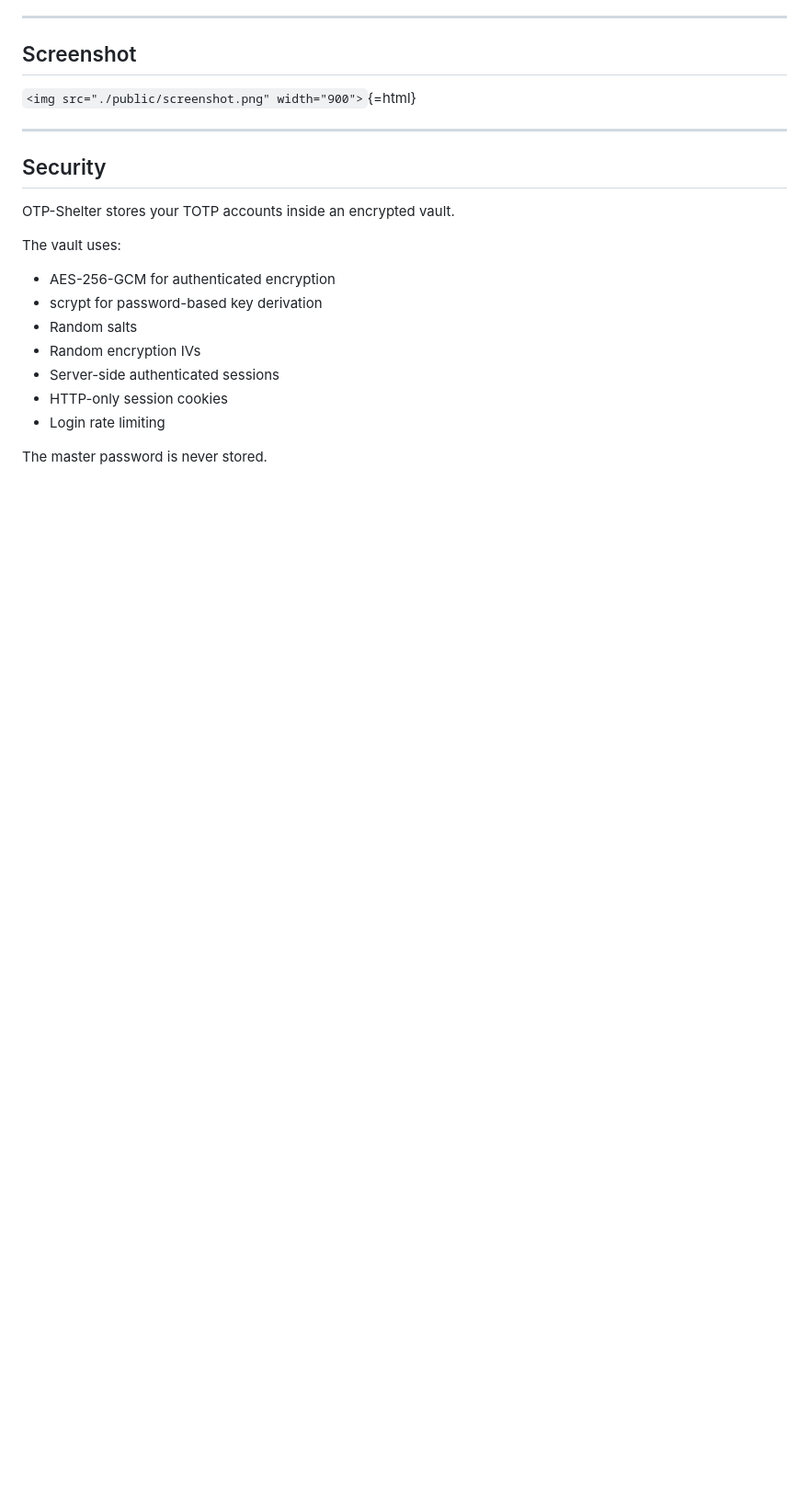
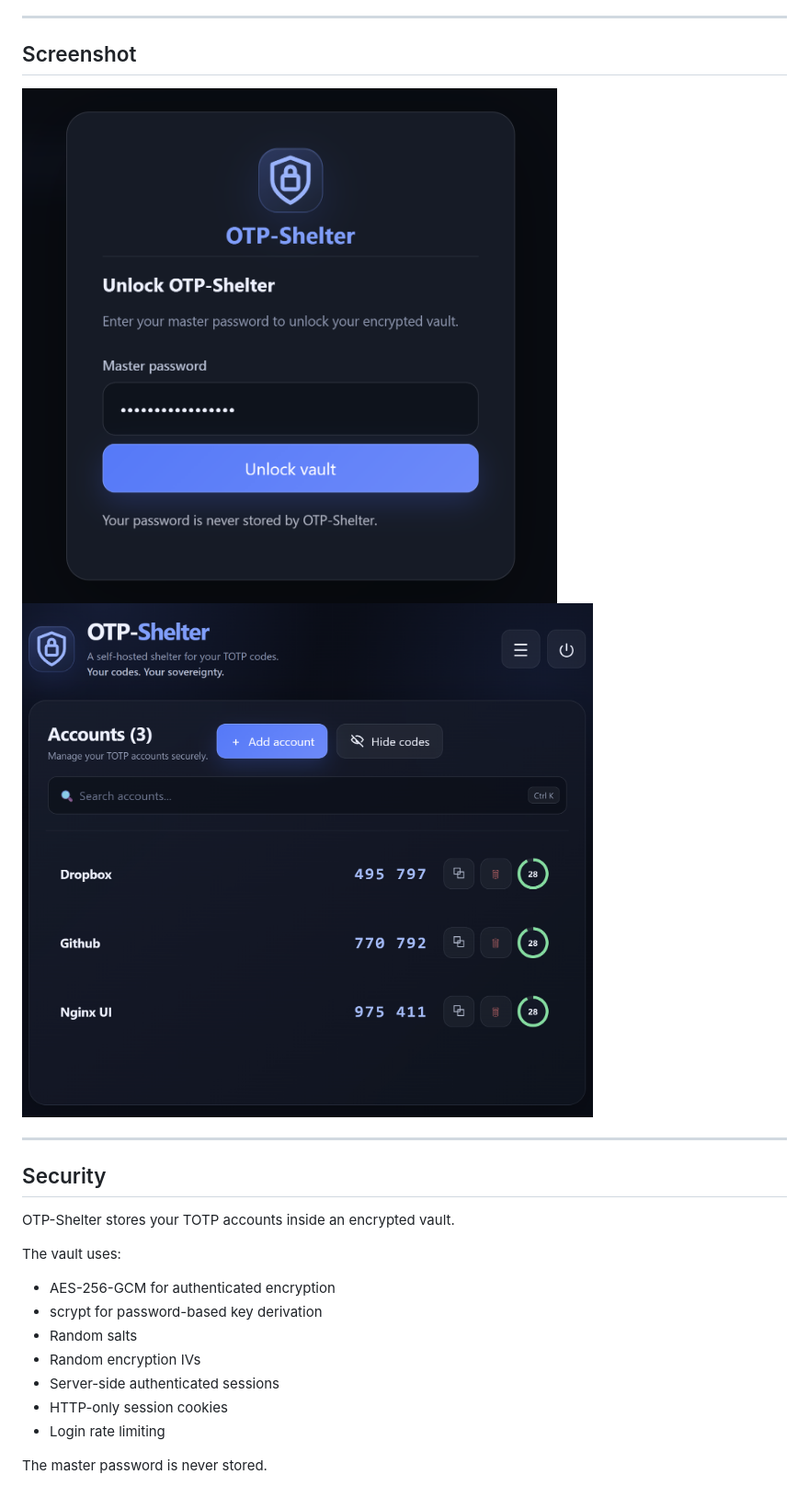
Before and after one commit to egzola/otp-shelter, a Markdown page: README.md, the part around one of its changes. Shown at 92% size. GitHub-like rendering; blank space fills up the shorter version.

Commit message:
Update logo and screenshot image sizes in README

```diff
--- a/README.md
+++ b/README.md
@@ -54,7 +54,10 @@ service.
 
 ## Screenshot
 
-`<img src="./public/screenshot.png" width="900">`{=html}
+<img src="./public/screen1.png" width="900">
+
+<img src="./public/screen2.png" width="900">
+
 
 ------------------------------------------------------------------------
 
```
Also changed, not shown: other parts of README.md (+1 -1 lines).
